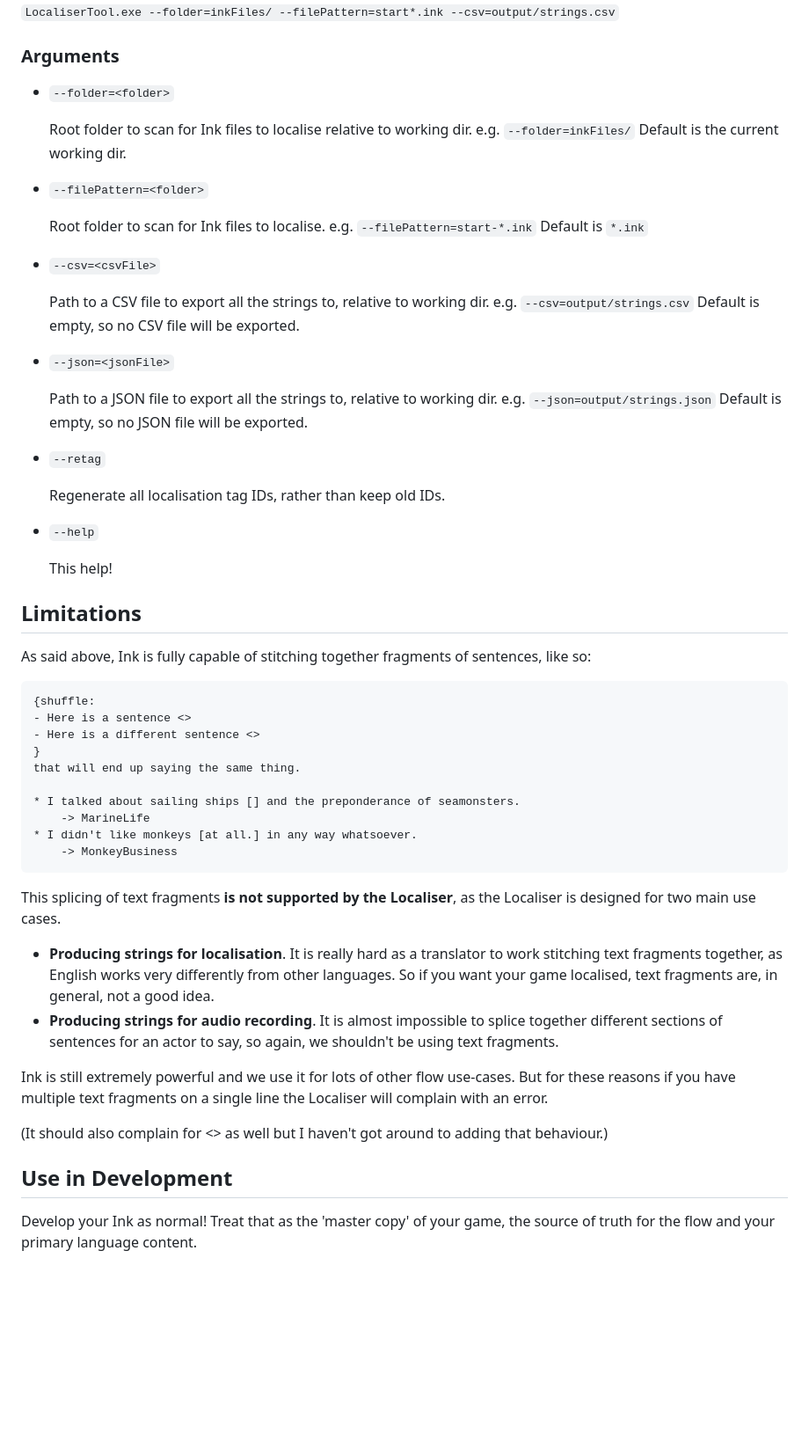
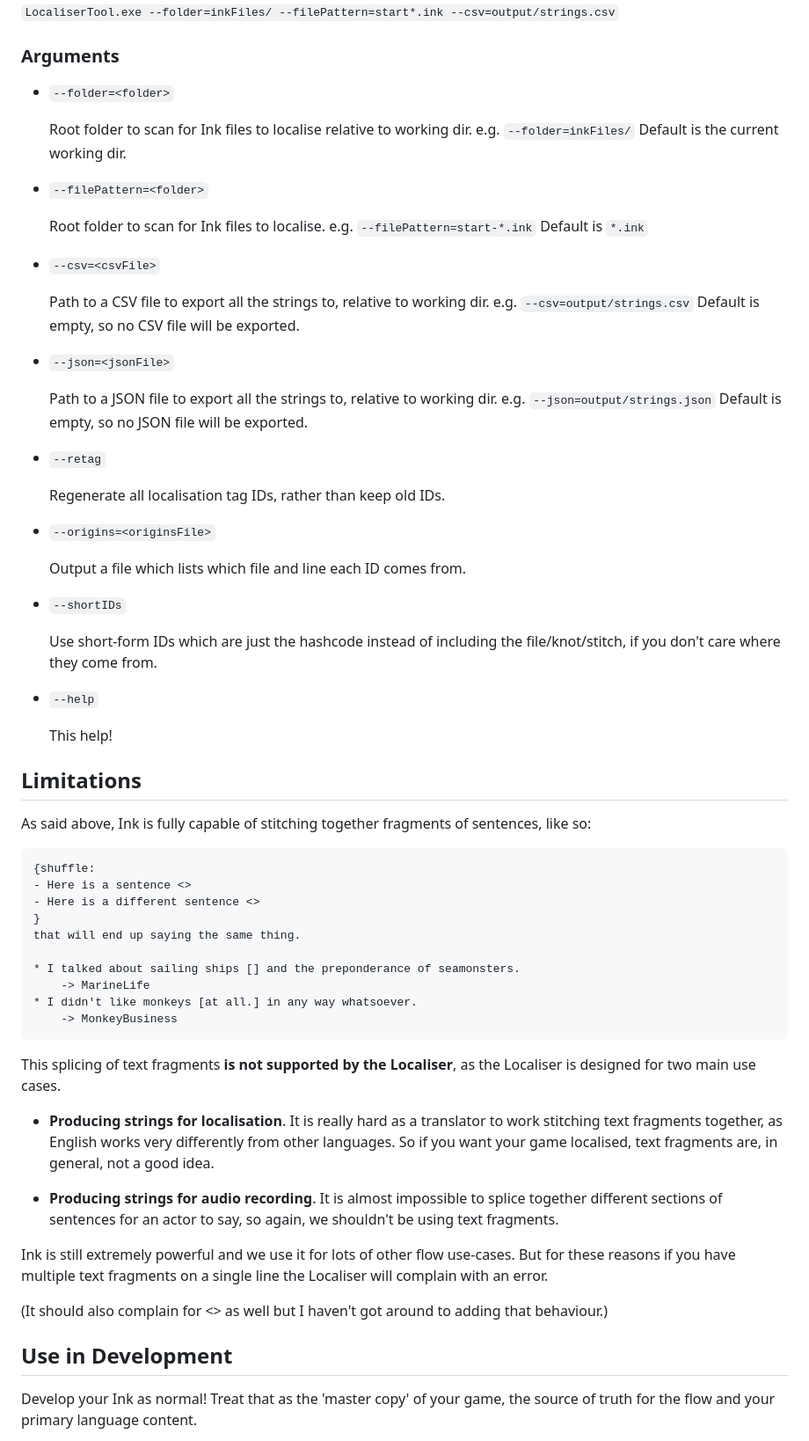
Before and after one commit to wildwinter/Ink-Localiser, a Markdown page: README.md, the part around one of its changes. Shown at 88% size. Drawn GitHub-style; blank space fills up the shorter version.

````diff
--- a/README.md
+++ b/README.md
@@ -58,41 +64,53 @@ Look for every Ink file starting with `start` in the `inkFiles` folder, process
 `LocaliserTool.exe --folder=inkFiles/ --filePattern=start*.ink --csv=output/strings.csv`
 
 ### Arguments
-* `--folder=<folder>`
+
+- `--folder=<folder>`
 
     Root folder to scan for Ink files to localise relative to working dir.
     e.g. `--folder=inkFiles/`
     Default is the current working dir.
 
-* `--filePattern=<folder>`
+- `--filePattern=<folder>`
 
     Root folder to scan for Ink files to localise.
     e.g. `--filePattern=start-*.ink`
     Default is `*.ink`
 
-* `--csv=<csvFile>`
+- `--csv=<csvFile>`
 
     Path to a CSV file to export all the strings to, relative to working dir.
     e.g. `--csv=output/strings.csv`
     Default is empty, so no CSV file will be exported.
 
-* `--json=<jsonFile>`
+- `--json=<jsonFile>`
 
     Path to a JSON file to export all the strings to, relative to working dir.
     e.g. `--json=output/strings.json`
     Default is empty, so no JSON file will be exported.
 
-* `--retag`
+- `--retag`
 
     Regenerate all localisation tag IDs, rather than keep old IDs.
 
-* `--help`
+- `--origins=<originsFile>`
+
+    Output a file which lists which file and line each ID comes from.
+
+- `--shortIDs`
+
+    Use short-form IDs which are just the hashcode instead of including the file/knot/stitch,
+    if you don't care where they come from.
+
+- `--help`
 
     This help!
 
 ## Limitations
+
 As said above, Ink is fully capable of stitching together fragments of sentences, like so:
-```
+
+```text
 {shuffle:
 - Here is a sentence <>
 - Here is a different sentence <>
@@ -107,14 +125,16 @@ that will end up saying the same thing.
 
 This splicing of text fragments **is not supported by the Localiser**, as the Localiser is designed for two main use cases.
 
-* **Producing strings for localisation**. It is really hard as a translator to work stitching text fragments together, as English works very differently from other languages. So if you want your game localised, text fragments are, in general, not a good idea.
-* **Producing strings for audio recording**. It is almost impossible to splice together different sections of sentences for an actor to say, so again, we shouldn't be using text fragments.
+- **Producing strings for localisation**. It is really hard as a translator to work stitching text fragments together, as English works very differently from other languages. So if you want your game localised, text fragments are, in general, not a good idea.
+
+- **Producing strings for audio recording**. It is almost impossible to splice together different sections of sentences for an actor to say, so again, we shouldn't be using text fragments.
 
 Ink is still extremely powerful and we use it for lots of other flow use-cases. But for these reasons if you have multiple text fragments on a single line the Localiser will complain with an error.
 
 (It should also complain for <> as well but I haven't got around to adding that behaviour.)
 
 ## Use in Development
+
 Develop your Ink as normal! Treat that as the 'master copy' of your game, the source of truth for the flow and your primary language content.
 
 Use LocaliserTool to add IDs to your Ink file and to extract a file of the content. Get that file localised/translated as you need for your title. Remember that you can re-run LocaliserTool every time you alter your Ink files and everything will be updated.
````
Also changed, not shown: other parts of README.md (+25 -10 lines), docs/demo-origins.png (added), 11 other files.
